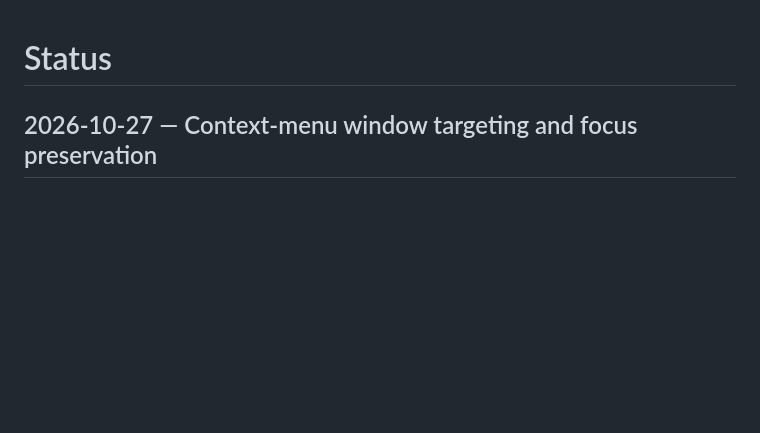
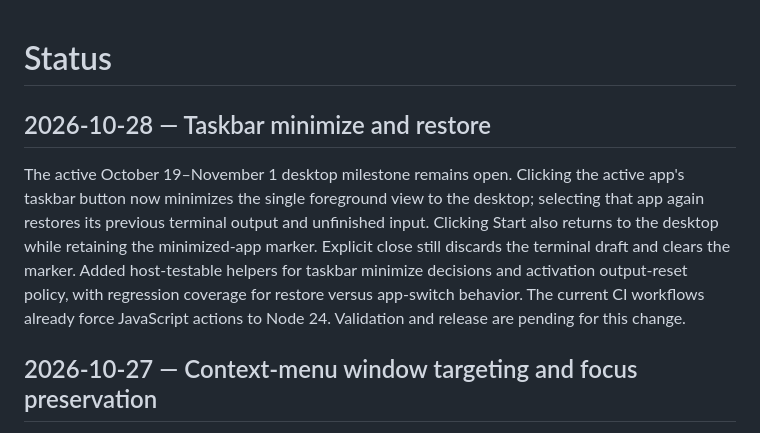
Before and after one commit to ThatOneMemeGuyFromYoutube/ai-os, a Markdown page: docs/status.md, the part around the change. GitHub-like rendering; blank space fills up the shorter version.

Commit message:
Record taskbar minimize and restore implementation

```diff
--- a/docs/status.md
+++ b/docs/status.md
@@ -1,4 +1,8 @@
 # Status
+
+## 2026-10-28 — Taskbar minimize and restore
+
+The active October 19–November 1 desktop milestone remains open. Clicking the active app's taskbar button now minimizes the single foreground view to the desktop; selecting that app again restores its previous terminal output and unfinished input. Clicking Start also returns to the desktop while retaining the minimized-app marker. Explicit close still discards the terminal draft and clears the marker. Added host-testable helpers for taskbar minimize decisions and activation output-reset policy, with regression coverage for restore versus app-switch behavior. The current CI workflows already force JavaScript actions to Node 24. Validation and release are pending for this change.
 
 ## 2026-10-27 — Context-menu window targeting and focus preservation
 
```
